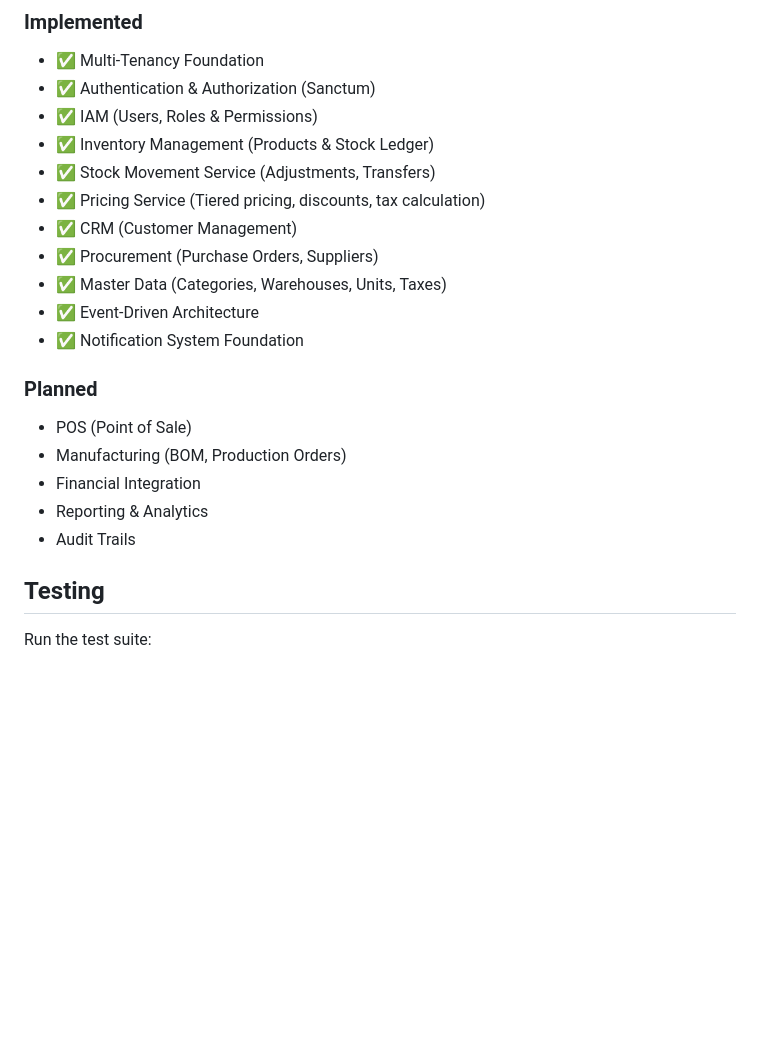
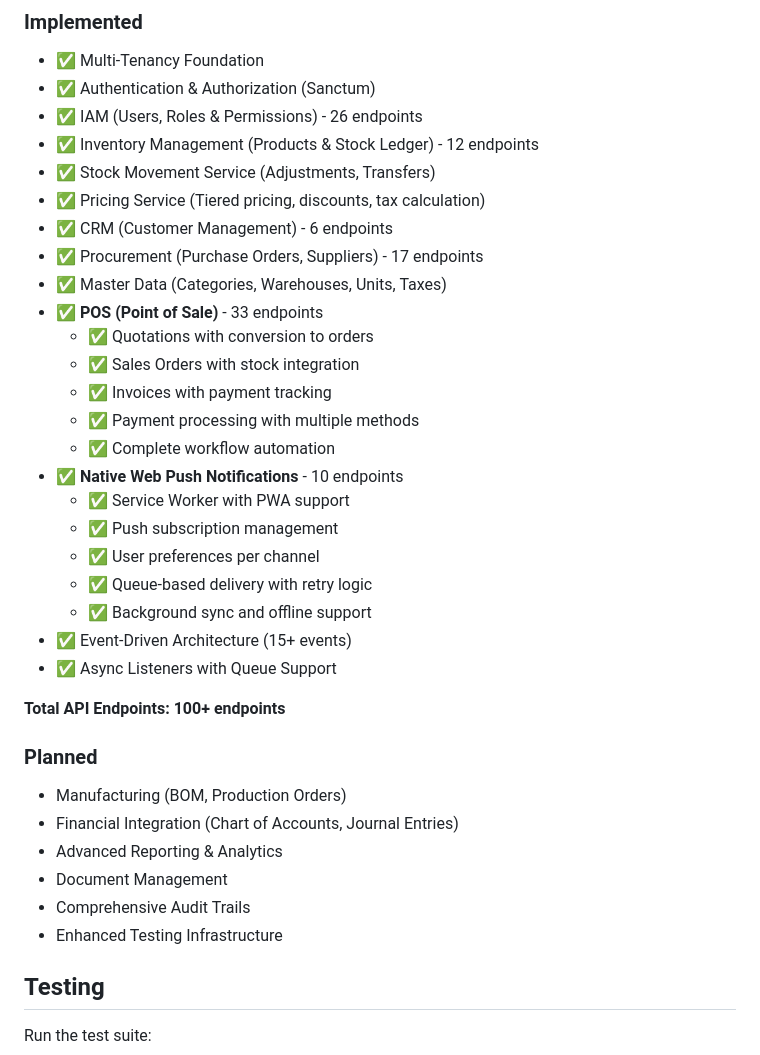
Before and after one commit to kasunvimarshana/multi-x-erp-saas, a Markdown page: README.md, the part around the change. Rendered like a GitHub page; blank space fills up the shorter version.

Commit message:
Add comprehensive session summary and update README
Co-authored-by: kasunvimarshana <16110888+kasunvimarshana@users.noreply.github.com>

```diff
--- a/README.md
+++ b/README.md
@@ -235,22 +235,37 @@ frontend/
 ### Implemented
 - ✅ Multi-Tenancy Foundation
 - ✅ Authentication & Authorization (Sanctum)
-- ✅ IAM (Users, Roles & Permissions)
-- ✅ Inventory Management (Products & Stock Ledger)
+- ✅ IAM (Users, Roles & Permissions) - 26 endpoints
+- ✅ Inventory Management (Products & Stock Ledger) - 12 endpoints
 - ✅ Stock Movement Service (Adjustments, Transfers)
 - ✅ Pricing Service (Tiered pricing, discounts, tax calculation)
-- ✅ CRM (Customer Management)
-- ✅ Procurement (Purchase Orders, Suppliers)
+- ✅ CRM (Customer Management) - 6 endpoints
+- ✅ Procurement (Purchase Orders, Suppliers) - 17 endpoints
 - ✅ Master Data (Categories, Warehouses, Units, Taxes)
-- ✅ Event-Driven Architecture
-- ✅ Notification System Foundation
+- ✅ **POS (Point of Sale)** - 33 endpoints
+  - ✅ Quotations with conversion to orders
+  - ✅ Sales Orders with stock integration
+  - ✅ Invoices with payment tracking
+  - ✅ Payment processing with multiple methods
+  - ✅ Complete workflow automation
+- ✅ **Native Web Push Notifications** - 10 endpoints
+  - ✅ Service Worker with PWA support
+  - ✅ Push subscription management
+  - ✅ User preferences per channel
+  - ✅ Queue-based delivery with retry logic
+  - ✅ Background sync and offline support
+- ✅ Event-Driven Architecture (15+ events)
+- ✅ Async Listeners with Queue Support
+
+**Total API Endpoints: 100+ endpoints**
 
 ### Planned
-- POS (Point of Sale)
 - Manufacturing (BOM, Production Orders)
-- Financial Integration
-- Reporting & Analytics
-- Audit Trails
+- Financial Integration (Chart of Accounts, Journal Entries)
+- Advanced Reporting & Analytics
+- Document Management
+- Comprehensive Audit Trails
+- Enhanced Testing Infrastructure
 
 ## Testing
 
```
Also changed, not shown: SESSION_IMPLEMENTATION_SUMMARY.md (added, +467 -0 lines).
